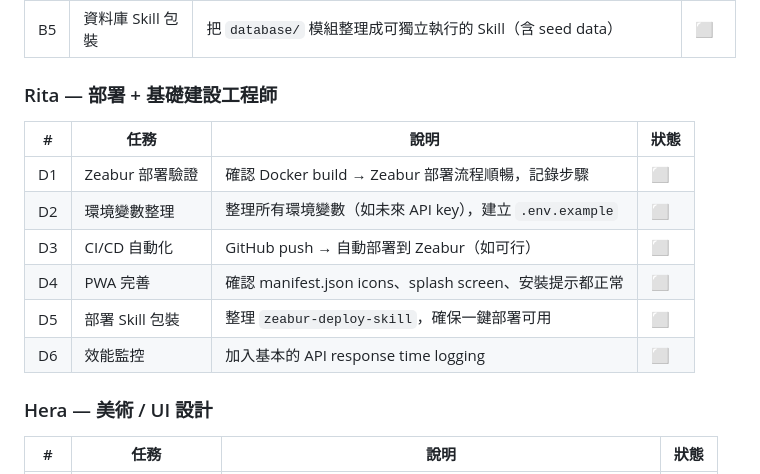
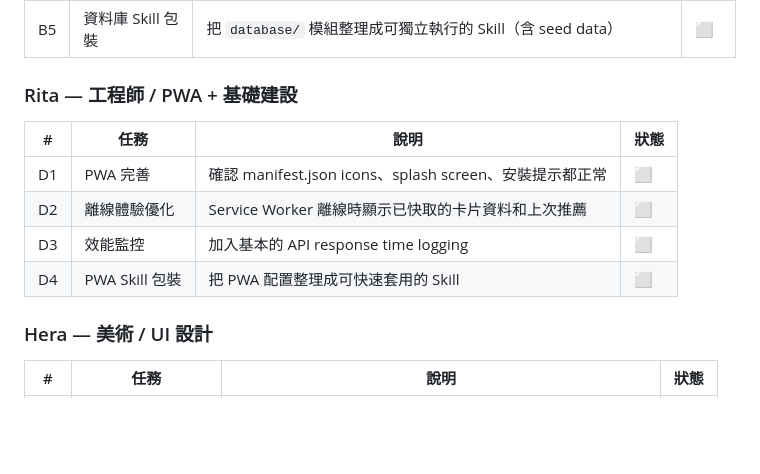
Before and after one commit to Solon-Zhou/CardBrain, a Markdown page: TEAM_TASKS.md, the part around one of its changes. Rendered like a GitHub page; blank space fills up the shorter version.

```diff
--- a/TEAM_TASKS.md
+++ b/TEAM_TASKS.md
@@ -46,16 +47,14 @@
 | B4 | API 錯誤處理強化 | 加入 rate limit 保護、Overpass fallback、錯誤回傳格式統一 | ⬜ |
 | B5 | 資料庫 Skill 包裝 | 把 `database/` 模組整理成可獨立執行的 Skill（含 seed data） | ⬜ |
 
-### Rita — 部署 + 基礎建設工程師
+### Rita — 工程師 / PWA + 基礎建設
 
 | # | 任務 | 說明 | 狀態 |
 |---|------|------|------|
-| D1 | Zeabur 部署驗證 | 確認 Docker build → Zeabur 部署流程順暢，記錄步驟 | ⬜ |
-| D2 | 環境變數整理 | 整理所有環境變數（如未來 API key），建立 `.env.example` | ⬜ |
-| D3 | CI/CD 自動化 | GitHub push → 自動部署到 Zeabur（如可行） | ⬜ |
-| D4 | PWA 完善 | 確認 manifest.json icons、splash screen、安裝提示都正常 | ⬜ |
-| D5 | 部署 Skill 包裝 | 整理 `zeabur-deploy-skill`，確保一鍵部署可用 | ⬜ |
-| D6 | 效能監控 | 加入基本的 API response time logging | ⬜ |
+| D1 | PWA 完善 | 確認 manifest.json icons、splash screen、安裝提示都正常 | ⬜ |
+| D2 | 離線體驗優化 | Service Worker 離線時顯示已快取的卡片資料和上次推薦 | ⬜ |
+| D3 | 效能監控 | 加入基本的 API response time logging | ⬜ |
+| D4 | PWA Skill 包裝 | 把 PWA 配置整理成可快速套用的 Skill | ⬜ |
 
 ### Hera — 美術 / UI 設計
 
```
Also changed, not shown: other parts of TEAM_TASKS.md (+33 -31 lines).
